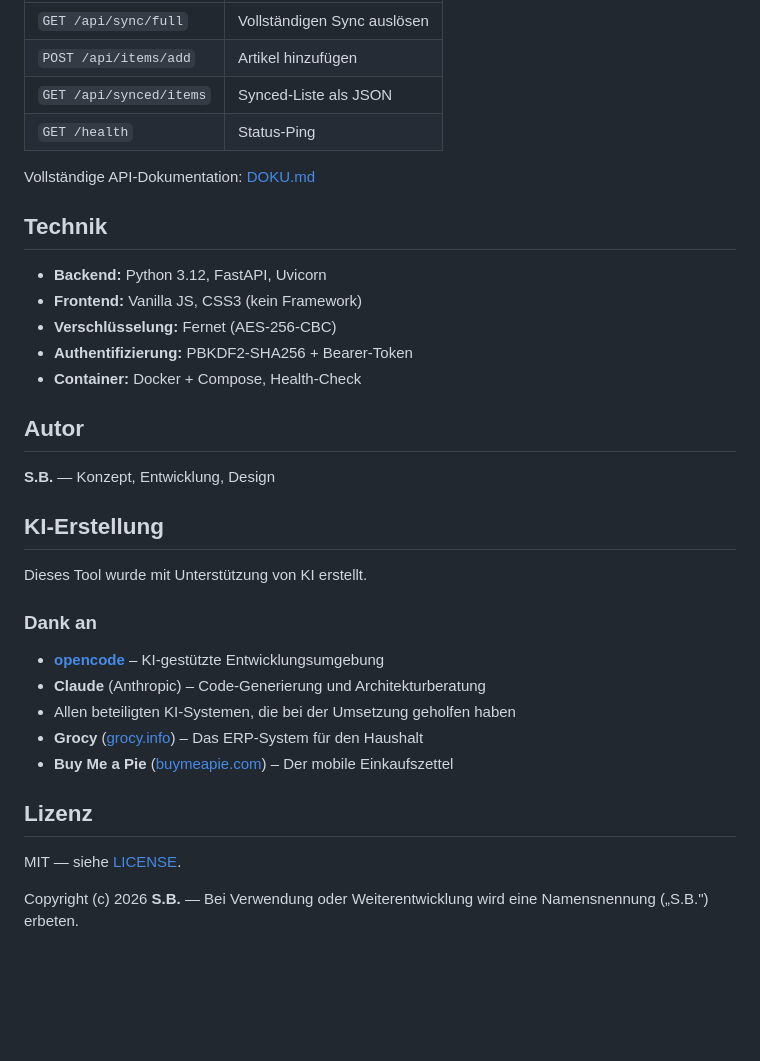
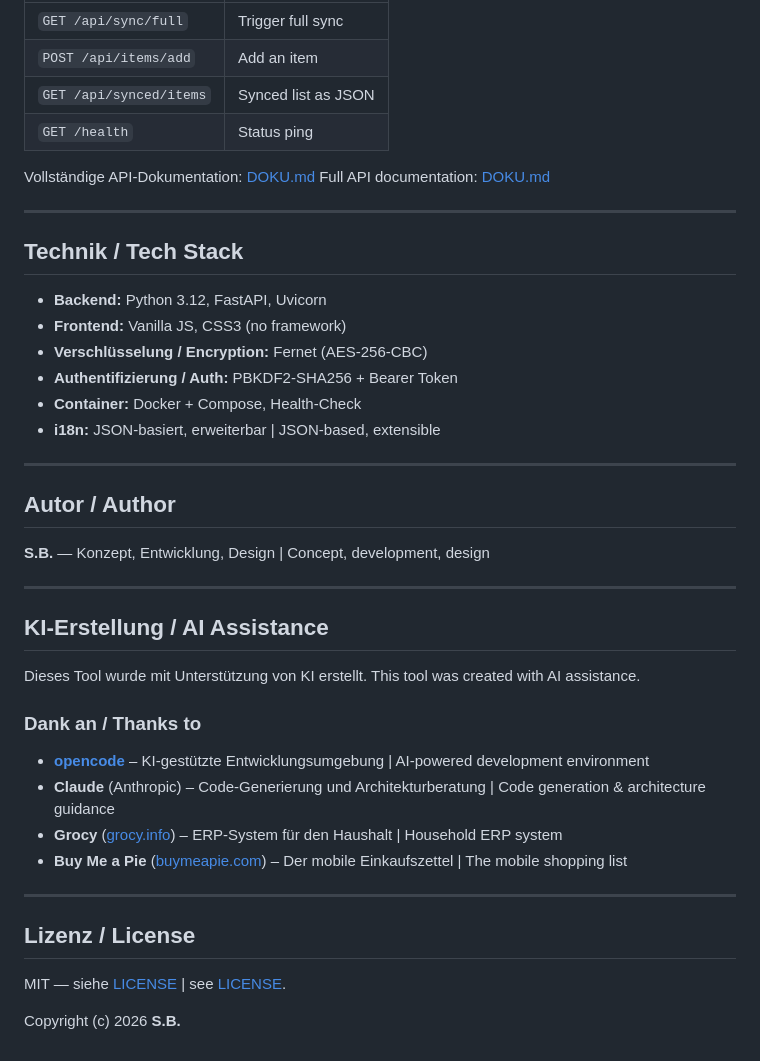
Before and after one commit to BK01011/grot2buy, a Markdown page: README.md, the part around one of its changes. Rendered like a GitHub page; blank space fills up the shorter version.

```diff
--- a/README.md
+++ b/README.md
@@ -68,38 +87,47 @@ Alle Einstellungen werden über die Web-UI vorgenommen:
 |----------|-------------|
-| `GET /api/sync/full` | Vollständigen Sync auslösen |
-| `POST /api/items/add` | Artikel hinzufügen |
-| `GET /api/synced/items` | Synced-Liste als JSON |
-| `GET /health` | Status-Ping |
+| `GET /api/sync/full` | Trigger full sync |
+| `POST /api/items/add` | Add an item |
+| `GET /api/synced/items` | Synced list as JSON |
+| `GET /health` | Status ping |
 
 Vollständige API-Dokumentation: [DOKU.md](DOKU.md)
+Full API documentation: [DOKU.md](DOKU.md)
 
-## Technik
+---
+
+## Technik / Tech Stack
 
 - **Backend:** Python 3.12, FastAPI, Uvicorn
-- **Frontend:** Vanilla JS, CSS3 (kein Framework)
-- **Verschlüsselung:** Fernet (AES-256-CBC)
-- **Authentifizierung:** PBKDF2-SHA256 + Bearer-Token
+- **Frontend:** Vanilla JS, CSS3 (no framework)
+- **Verschlüsselung / Encryption:** Fernet (AES-256-CBC)
+- **Authentifizierung / Auth:** PBKDF2-SHA256 + Bearer Token
 - **Container:** Docker + Compose, Health-Check
+- **i18n:** JSON-basiert, erweiterbar | JSON-based, extensible
 
-## Autor
+---
 
-**S.B.** — Konzept, Entwicklung, Design
+## Autor / Author
 
-## KI-Erstellung
+**S.B.** — Konzept, Entwicklung, Design | Concept, development, design
+
+---
+
+## KI-Erstellung / AI Assistance
 
 Dieses Tool wurde mit Unterstützung von KI erstellt.
+This tool was created with AI assistance.
 
-### Dank an
+### Dank an / Thanks to
 
-- **[opencode](https://opencode.ai)** – KI-gestützte Entwicklungsumgebung
-- **Claude** (Anthropic) – Code-Generierung und Architekturberatung
-- Allen beteiligten KI-Systemen, die bei der Umsetzung geholfen haben
-- **Grocy** ([grocy.info](https://grocy.info)) – Das ERP-System für den Haushalt
-- **Buy Me a Pie** ([buymeapie.com](https://buymeapie.com)) – Der mobile Einkaufszettel
+- **[opencode](https://opencode.ai)** – KI-gestützte Entwicklungsumgebung | AI-powered development environment
+- **Claude** (Anthropic) – Code-Generierung und Architekturberatung | Code generation & architecture guidance
+- **Grocy** ([grocy.info](https://grocy.info)) – ERP-System für den Haushalt | Household ERP system
+- **Buy Me a Pie** ([buymeapie.com](https://buymeapie.com)) – Der mobile Einkaufszettel | The mobile shopping list
 
-## Lizenz
+---
 
-MIT — siehe [LICENSE](LICENSE).
+## Lizenz / License
 
-Copyright (c) 2026 **S.B.** — Bei Verwendung oder Weiterentwicklung wird eine
-Namensnennung („S.B.") erbeten.
+MIT — siehe [LICENSE](LICENSE) | see [LICENSE](LICENSE).
+
+Copyright (c) 2026 **S.B.**
```
Also changed, not shown: other parts of README.md (+54 -35 lines).
